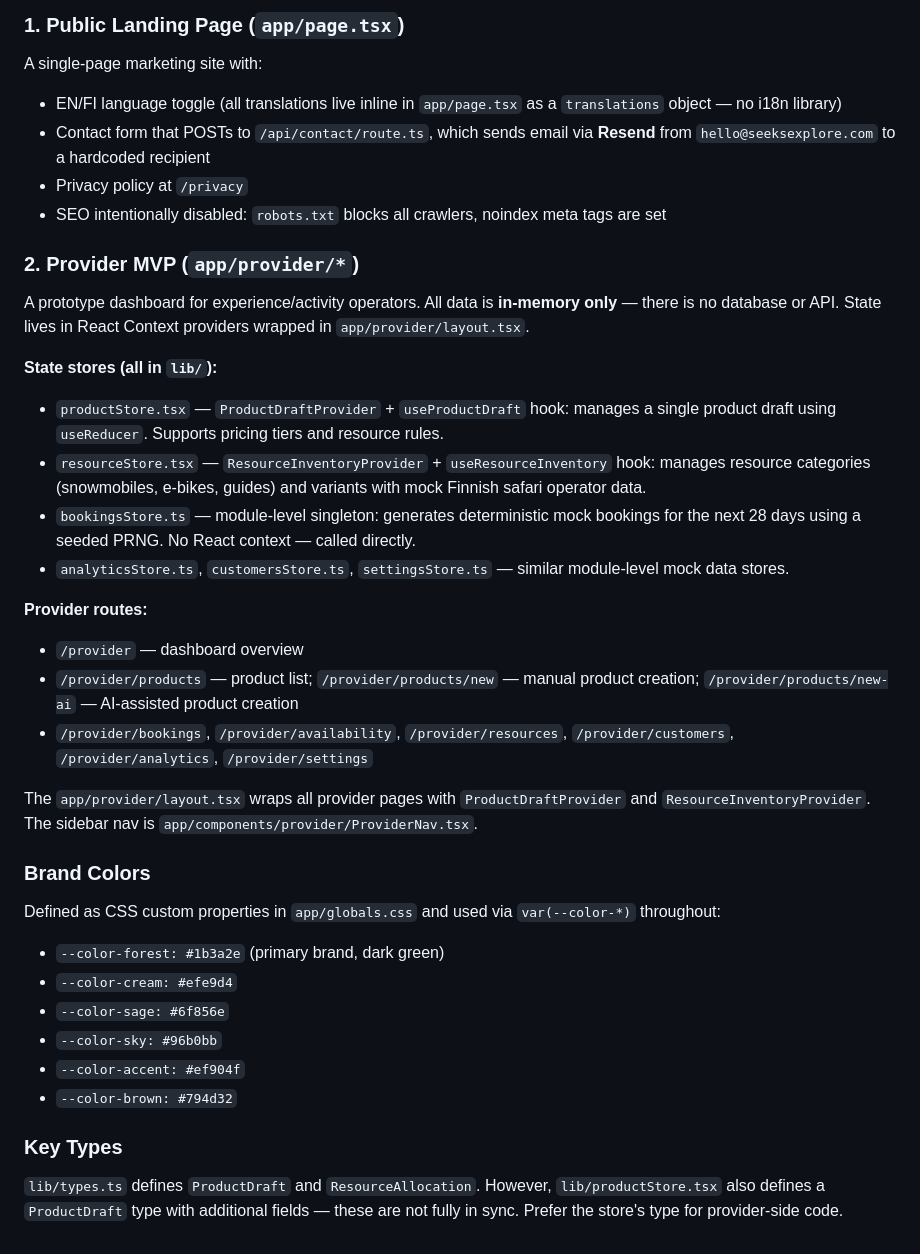
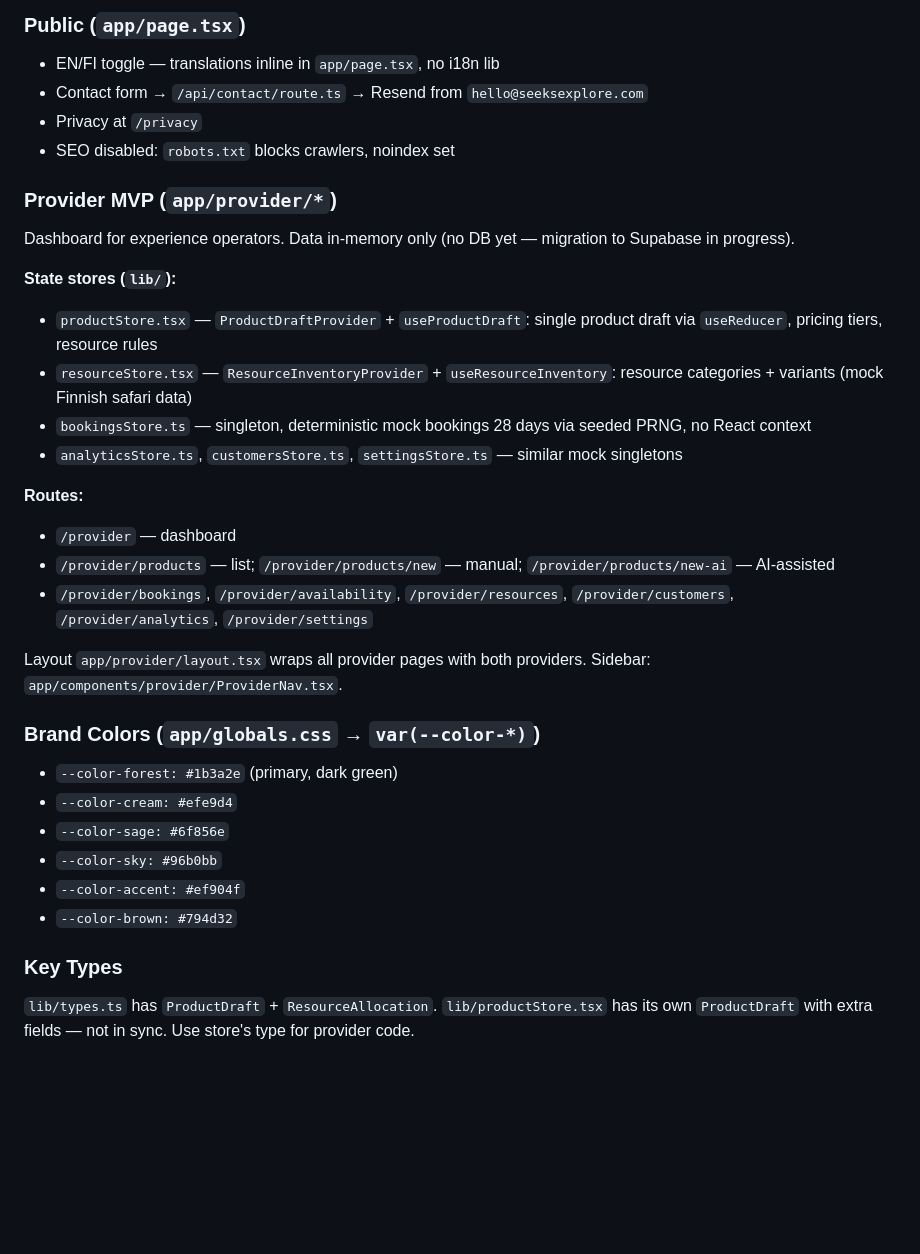
Before and after one commit to jyri-taskinen-tassu/seeksexplore, a Markdown page: CLAUDE.md, the part around one of its changes. Drawn GitHub-style; blank space fills up the shorter version.

```diff
--- a/CLAUDE.md
+++ b/CLAUDE.md
@@ -22,30 +73,28 @@ This is a **Next.js 16 (App Router)** project with **Tailwind CSS v4** and **Typ
 
-### 1. Public Landing Page (`app/page.tsx`)
-A single-page marketing site with:
-- EN/FI language toggle (all translations live inline in `app/page.tsx` as a `translations` object — no i18n library)
-- Contact form that POSTs to `/api/contact/route.ts`, which sends email via **Resend** from `hello@seeksexplore.com` to a hardcoded recipient
-- Privacy policy at `/privacy`
-- SEO intentionally disabled: `robots.txt` blocks all crawlers, noindex meta tags are set
+### Public (`app/page.tsx`)
+- EN/FI toggle — translations inline in `app/page.tsx`, no i18n lib
+- Contact form → `/api/contact/route.ts` → Resend from `hello@seeksexplore.com`
+- Privacy at `/privacy`
+- SEO disabled: `robots.txt` blocks crawlers, noindex set
 
-### 2. Provider MVP (`app/provider/*`)
-A prototype dashboard for experience/activity operators. All data is **in-memory only** — there is no database or API. State lives in React Context providers wrapped in `app/provider/layout.tsx`.
+### Provider MVP (`app/provider/*`)
+Dashboard for experience operators. Data in-memory only (no DB yet — migration to Supabase in progress).
 
-**State stores (all in `lib/`):**
-- `productStore.tsx` — `ProductDraftProvider` + `useProductDraft` hook: manages a single product draft using `useReducer`. Supports pricing tiers and resource rules.
-- `resourceStore.tsx` — `ResourceInventoryProvider` + `useResourceInventory` hook: manages resource categories (snowmobiles, e-bikes, guides) and variants with mock Finnish safari operator data.
-- `bookingsStore.ts` — module-level singleton: generates deterministic mock bookings for the next 28 days using a seeded PRNG. No React context — called directly.
-- `analyticsStore.ts`, `customersStore.ts`, `settingsStore.ts` — similar module-level mock data stores.
+**State stores (`lib/`):**
+- `productStore.tsx` — `ProductDraftProvider` + `useProductDraft`: single product draft via `useReducer`, pricing tiers, resource rules
+- `resourceStore.tsx` — `ResourceInventoryProvider` + `useResourceInventory`: resource categories + variants (mock Finnish safari data)
+- `bookingsStore.ts` — singleton, deterministic mock bookings 28 days via seeded PRNG, no React context
+- `analyticsStore.ts`, `customersStore.ts`, `settingsStore.ts` — similar mock singletons
 
-**Provider routes:**
-- `/provider` — dashboard overview
-- `/provider/products` — product list; `/provider/products/new` — manual product creation; `/provider/products/new-ai` — AI-assisted product creation
+**Routes:**
+- `/provider` — dashboard
+- `/provider/products` — list; `/provider/products/new` — manual; `/provider/products/new-ai` — AI-assisted
 - `/provider/bookings`, `/provider/availability`, `/provider/resources`, `/provider/customers`, `/provider/analytics`, `/provider/settings`
 
-The `app/provider/layout.tsx` wraps all provider pages with `ProductDraftProvider` and `ResourceInventoryProvider`. The sidebar nav is `app/components/provider/ProviderNav.tsx`.
+Layout `app/provider/layout.tsx` wraps all provider pages with both providers. Sidebar: `app/components/provider/ProviderNav.tsx`.
 
-### Brand Colors
-Defined as CSS custom properties in `app/globals.css` and used via `var(--color-*)` throughout:
-- `--color-forest: #1b3a2e` (primary brand, dark green)
+### Brand Colors (`app/globals.css` → `var(--color-*)`)
+- `--color-forest: #1b3a2e` (primary, dark green)
 - `--color-cream: #efe9d4`
 - `--color-sage: #6f856e`
 - `--color-sky: #96b0bb`
@@ -53,4 +102,4 @@ Defined as CSS custom properties in `app/globals.css` and used via `var(--color-
 - `--color-brown: #794d32`
 
 ### Key Types
-`lib/types.ts` defines `ProductDraft` and `ResourceAllocation`. However, `lib/productStore.tsx` also defines a `ProductDraft` type with additional fields — these are not fully in sync. Prefer the store's type for provider-side code.
+`lib/types.ts` has `ProductDraft` + `ResourceAllocation`. `lib/productStore.tsx` has its own `ProductDraft` with extra fields — not in sync. Use store's type for provider code.
```
Also changed, not shown: other parts of CLAUDE.md (+59 -8 lines).
